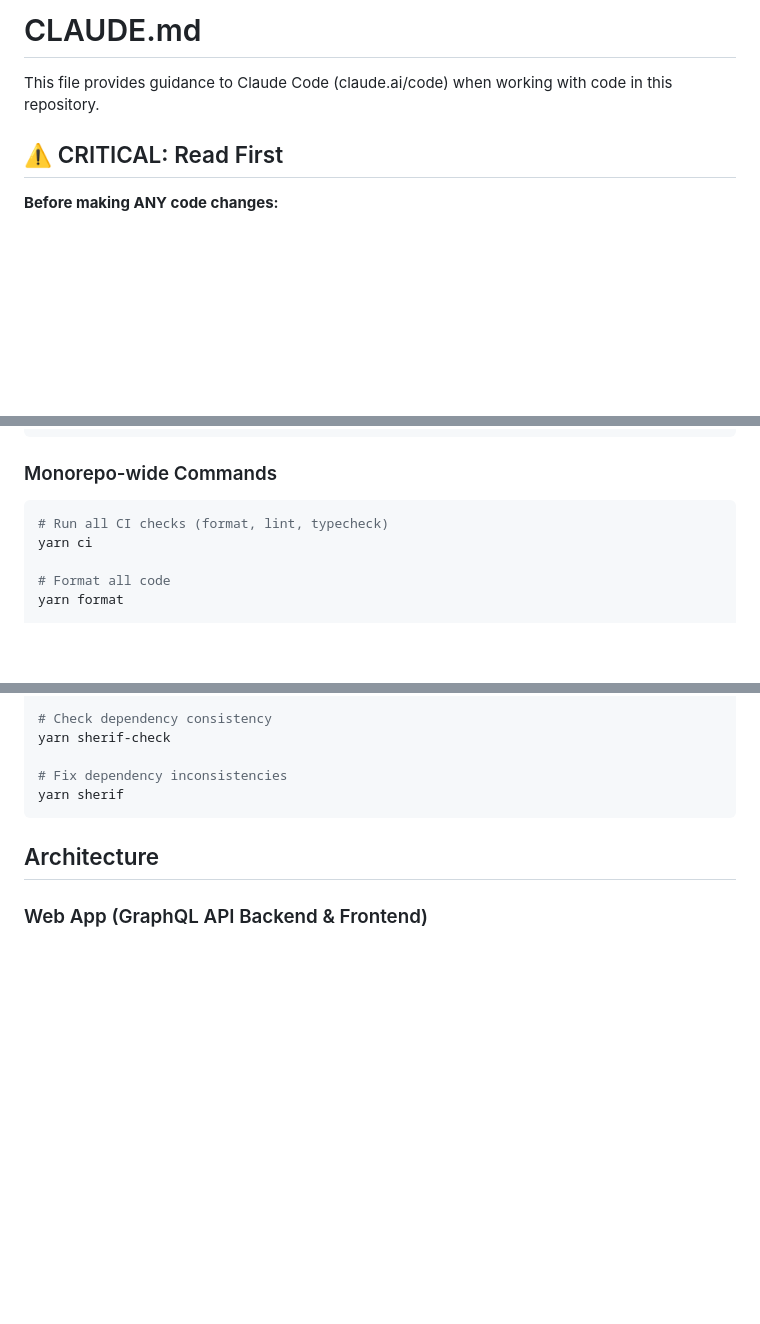
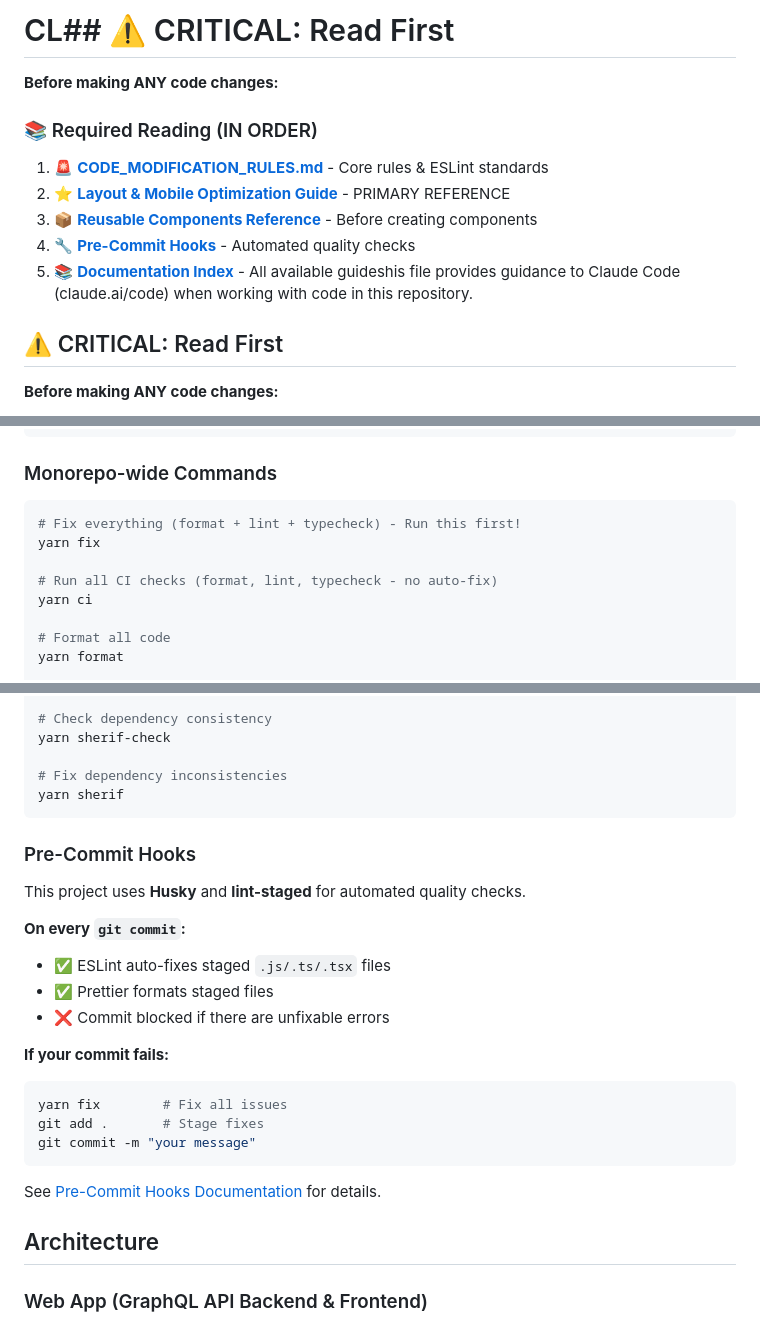
Before and after one commit to startupenablr-dev/buildpass-site-diary, a Markdown page: CLAUDE.md, 3 parts joined by grey strips. Rendered like a GitHub page; blank space fills up the shorter version.

````diff
--- a/CLAUDE.md
+++ b/CLAUDE.md
@@ -1,6 +1,14 @@
-# CLAUDE.md
+# CL## ⚠️ CRITICAL: Read First
 
-This file provides guidance to Claude Code (claude.ai/code) when working with code in this repository.
+**Before making ANY code changes:**
+
+### 📚 Required Reading (IN ORDER)
+
+1. 🚨 **[CODE_MODIFICATION_RULES.md](docs/CODE_MODIFICATION_RULES.md)** - Core rules & ESLint standards
+2. ⭐ **[Layout & Mobile Optimization Guide](docs/guides/layout-mobile-optimization-guide.md)** - PRIMARY REFERENCE
+3. 📦 **[Reusable Components Reference](docs/guides/reusable-components-reference.md)** - Before creating components
+4. 🔧 **[Pre-Commit Hooks](docs/PRE-COMMIT-HOOKS.md)** - Automated quality checks
+5. 📚 **[Documentation Index](docs/README.md)** - All available guideshis file provides guidance to Claude Code (claude.ai/code) when working with code in this repository.
 
 ## ⚠️ CRITICAL: Read First
 
@@ -167,7 +177,10 @@ yarn workspace @untitled/web lint
 ### Monorepo-wide Commands
 
 ```bash
-# Run all CI checks (format, lint, typecheck)
+# Fix everything (format + lint + typecheck) - Run this first!
+yarn fix
+
+# Run all CI checks (format, lint, typecheck - no auto-fix)
 yarn ci
 
 # Format all code
@@ -191,6 +204,26 @@ yarn sherif-check
 # Fix dependency inconsistencies
 yarn sherif
 ```
+
+### Pre-Commit Hooks
+
+This project uses **Husky** and **lint-staged** for automated quality checks.
+
+**On every `git commit`:**
+
+- ✅ ESLint auto-fixes staged `.js/.ts/.tsx` files
+- ✅ Prettier formats staged files
+- ❌ Commit blocked if there are unfixable errors
+
+**If your commit fails:**
+
+```bash
+yarn fix        # Fix all issues
+git add .       # Stage fixes
+git commit -m "your message"
+```
+
+See [Pre-Commit Hooks Documentation](docs/PRE-COMMIT-HOOKS.md) for details.
 
 ## Architecture
 
````
Also changed, not shown: other parts of CLAUDE.md (+2 -0 lines), docs/README.md (+5 -0 lines).
